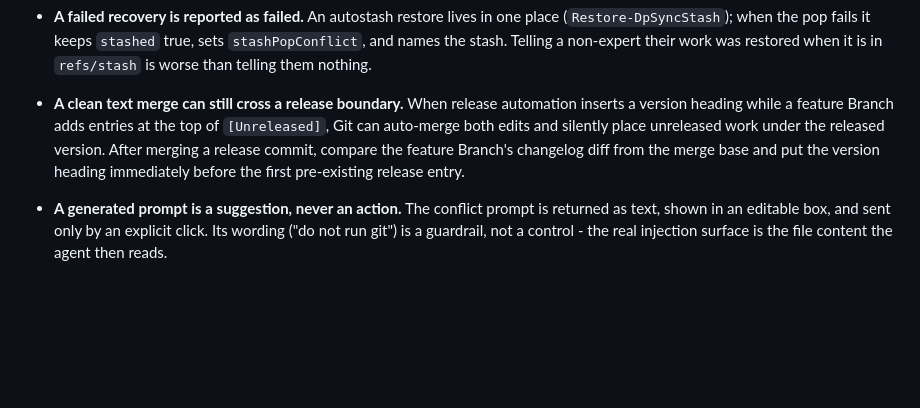
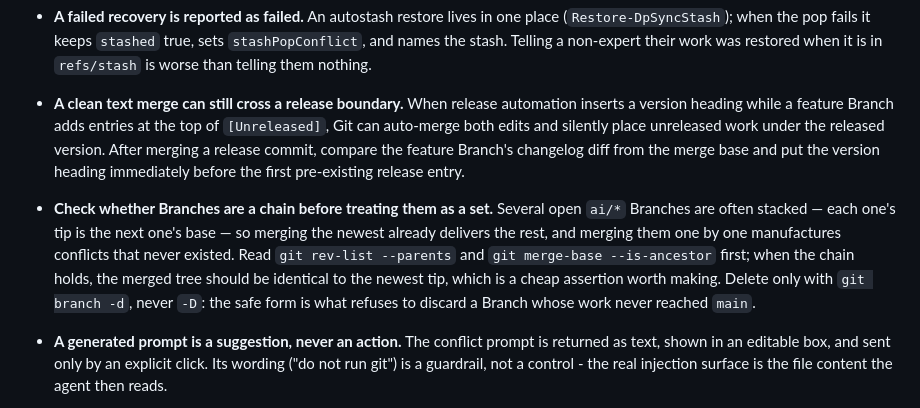
Before and after one commit to raandree/DeskPilot, a Markdown page: .memory-bank/systemPatterns.md, the part around the change. GitHub-like rendering; blank space fills up the shorter version.

```diff
--- a/.memory-bank/systemPatterns.md
+++ b/.memory-bank/systemPatterns.md
@@ -239,6 +239,14 @@ source: repository evidence
   unreleased work under the released version. After merging a release commit,
   compare the feature Branch's changelog diff from the merge base and put the
   version heading immediately before the first pre-existing release entry.
+- **Check whether Branches are a chain before treating them as a set.** Several
+  open `ai/*` Branches are often stacked — each one's tip is the next one's base
+  — so merging the newest already delivers the rest, and merging them one by one
+  manufactures conflicts that never existed. Read `git rev-list --parents` and
+  `git merge-base --is-ancestor` first; when the chain holds, the merged tree
+  should be identical to the newest tip, which is a cheap assertion worth making.
+  Delete only with `git branch -d`, never `-D`: the safe form is what refuses to
+  discard a Branch whose work never reached `main`.
 - **A generated prompt is a suggestion, never an action.** The conflict prompt is
   returned as text, shown in an editable box, and sent only by an explicit click.
   Its wording ("do not run git") is a guardrail, not a control - the real
```
Also changed, not shown: .memory-bank/activeContext.md (+11 -0 lines), .memory-bank/progress.md (+1 -0 lines).
